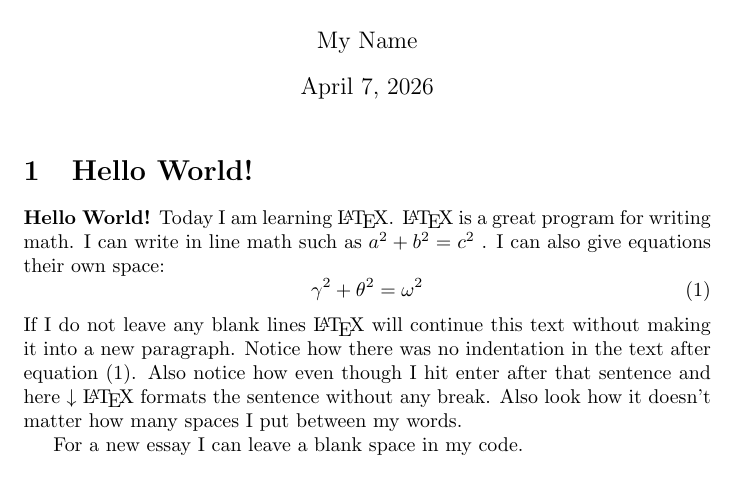
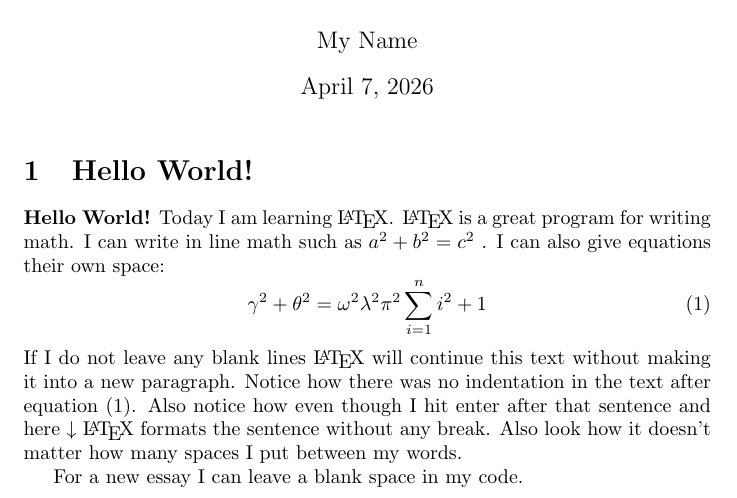
Before and after one commit to dadhikar2026/my-book-project, a LaTeX document (demo.tex): part of the page, cut so that both start at the same text. Compiled offline with pdfLaTeX.

Commit message:
file uploaded by user

```diff
--- a/demo.tex
+++ b/demo.tex
@@ -18,7 +18,7 @@
 \LaTeX{} is a great program for writing math. I can write in line math such as $a^2+b^2=c^2$ %$ tells LaTexX to compile as math
 . I can also give equations their own space:
 \begin{equation} % Creates an equation environment and is compiled as math
-  \gamma^2+\theta^2=\omega^2
+  \gamma^2+\theta^2=\omega^2\lambda^2\pi^2\sum_{i=1}^n i^2+1
 \end{equation}
 If I do not leave any blank lines \LaTeX{} will continue  this text without making it into a new paragraph.  Notice how there was no indentation in the text after equation (1).
 Also notice how even though I hit enter after that sentence and here $\downarrow$
```
